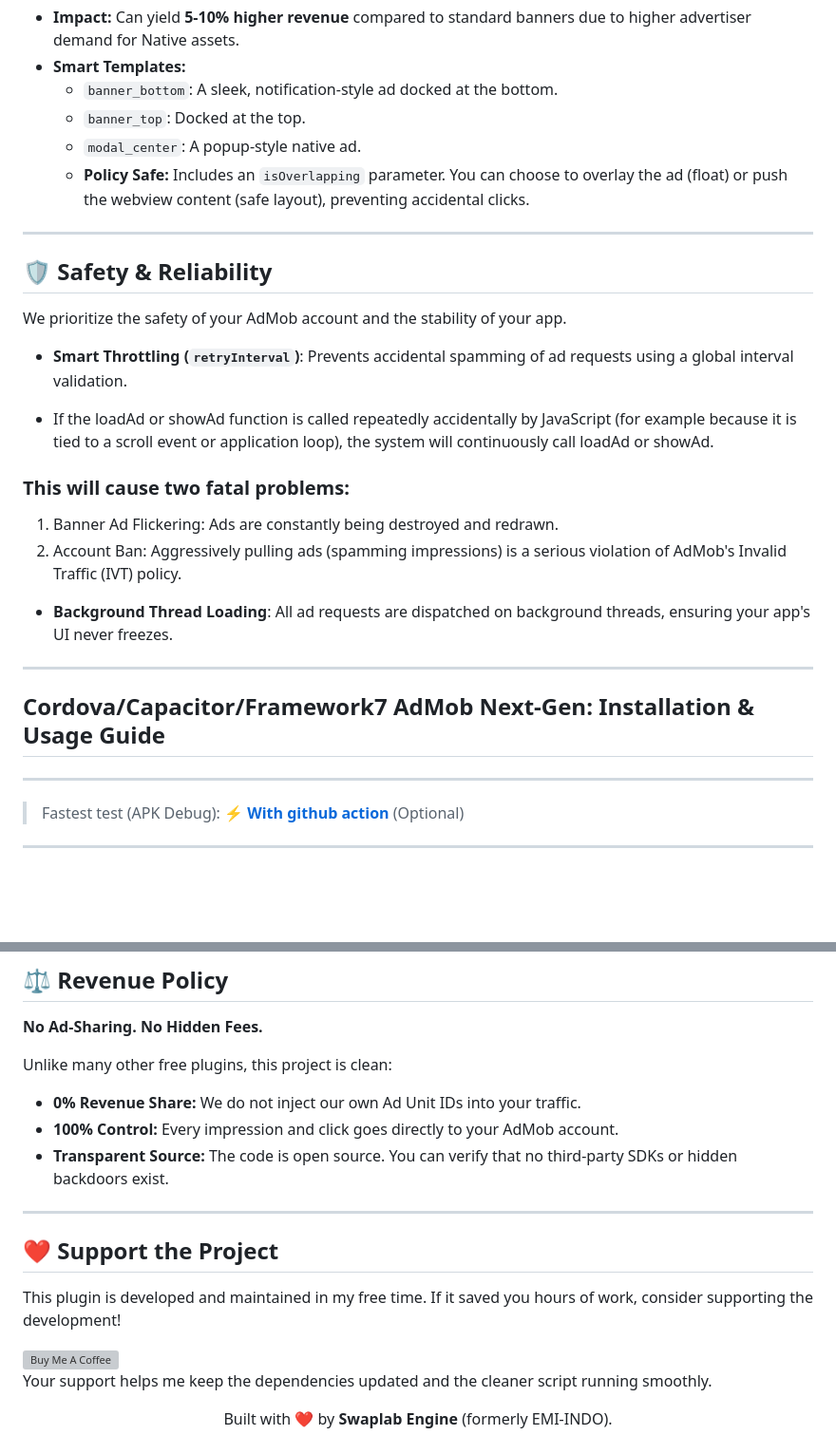
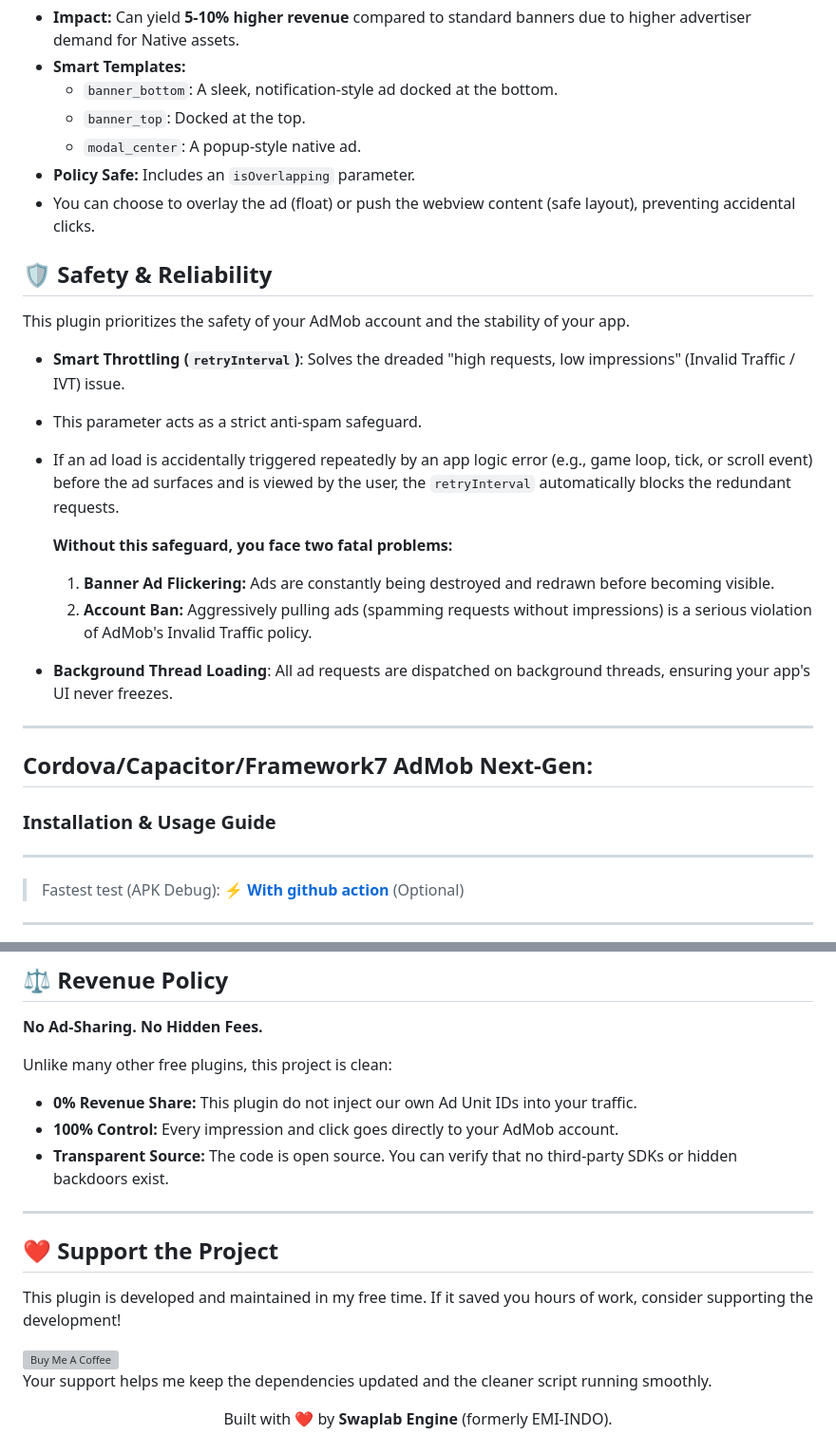
Before and after one commit to scyclops/cordova-plugin-admob-nextgen, a Markdown page: README.md, 2 parts joined by grey strips. Shown at 95% size. Rendered like a GitHub page; blank space fills up the shorter version; grey boxes are pictures that could not be loaded.

```diff
--- a/README.md
+++ b/README.md
@@ -48,28 +76,32 @@ Move beyond simple 320x50 banners. The Native Overlay feature allows you to rend
     * `banner_bottom`: A sleek, notification-style ad docked at the bottom.
     * `banner_top`: Docked at the top.
     * `modal_center`: A popup-style native ad.
-    * **Policy Safe:** Includes an `isOverlapping` parameter. You can choose to overlay the ad (float) or push the webview content (safe layout), preventing accidental clicks.
+* **Policy Safe:** Includes an `isOverlapping` parameter.
+* You can choose to overlay the ad (float) or push the webview content (safe layout), preventing accidental clicks.
+
+
+## 🛡️ Safety & Reliability
+
+This plugin prioritizes the safety of your AdMob account and the stability of your app.
+
+* **Smart Throttling (`retryInterval`)**: Solves the dreaded "high requests, low impressions" (Invalid Traffic / IVT) issue.
+
+* This parameter acts as a strict anti-spam safeguard.
+* If an ad load is accidentally triggered repeatedly by an app logic error (e.g., game loop, tick, or scroll event) before the ad surfaces and is viewed by the user, the `retryInterval` automatically blocks the redundant requests.
+
+  **Without this safeguard, you face two fatal problems:**
+  1. **Banner Ad Flickering:** Ads are constantly being destroyed and redrawn before becoming visible.
+  2. **Account Ban:** Aggressively pulling ads (spamming requests without impressions) is a serious violation of AdMob's Invalid Traffic policy.
+
+* **Background Thread Loading**: All ad requests are dispatched on background threads, ensuring your app's UI never freezes.
+
 
 ---
 
 
-## 🛡️ Safety & Reliability
+## Cordova/Capacitor/Framework7 AdMob Next-Gen:
 
-We prioritize the safety of your AdMob account and the stability of your app.
-
-* **Smart Throttling (`retryInterval`)**: Prevents accidental spamming of ad requests using a global interval validation.
-
-- If the loadAd or showAd function is called repeatedly accidentally by JavaScript (for example because it is tied to a scroll event or application loop), the system will continuously call loadAd or showAd.
-### This will cause two fatal problems:
-1. Banner Ad Flickering: Ads are constantly being destroyed and redrawn.
-2. Account Ban: Aggressively pulling ads (spamming impressions) is a serious violation of AdMob's Invalid Traffic (IVT) policy.
-
-* **Background Thread Loading**: All ad requests are dispatched on background threads, ensuring your app's UI never freezes.
-
----
-
-
-## Cordova/Capacitor/Framework7 AdMob Next-Gen: Installation & Usage Guide
+### Installation & Usage Guide
 
 ---
 > Fastest test (APK Debug): **[⚡ With github action ](https://github.com/swaplab-engine/cordova-plugin-admob-nextgen/discussions/4)** (Optional)
@@ -509,7 +541,7 @@ Auto-showing rewarded format (no opt-in).
 **No Ad-Sharing. No Hidden Fees.**
 
 Unlike many other free plugins, this project is clean:
-* **0% Revenue Share:** We do not inject our own Ad Unit IDs into your traffic.
+* **0% Revenue Share:** This plugin do not inject our own Ad Unit IDs into your traffic.
 * **100% Control:** Every impression and click goes directly to your AdMob account.
 * **Transparent Source:** The code is open source. You can verify that no third-party SDKs or hidden backdoors exist.
 
@@ -517,7 +549,8 @@ Unlike many other free plugins, this project is clean:
 
 ## ❤️ Support the Project
 
-This plugin is developed and maintained in my free time. If it saved you hours of work, consider supporting the development!
+This plugin is developed and maintained in my free time.
+If it saved you hours of work, consider supporting the development!
 
 <a href="https://www.buymeacoffee.com/emi.indo" target="_blank">
   <img src="https://cdn.buymeacoffee.com/buttons/v2/default-yellow.png" alt="Buy Me A Coffee" style="height: 60px !important;width: 217px !important;" >
```
Also changed, not shown: other parts of README.md (+41 -13 lines).
